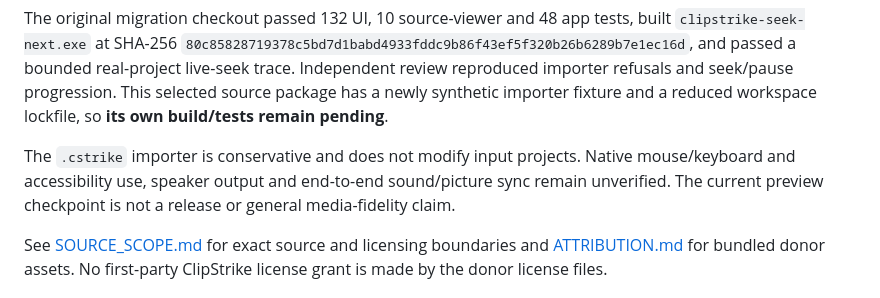
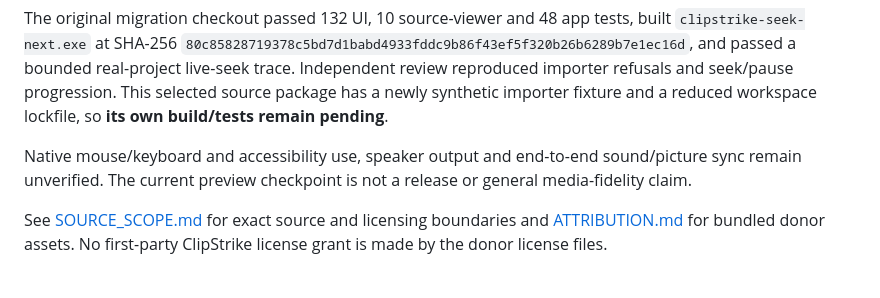
Before and after one commit to Gerbzz/ClipStrike, a Markdown page: README.md, the part around one of its changes. GitHub-like rendering.

```diff
--- a/README.md
+++ b/README.md
@@ -39,7 +39,7 @@ cargo build --locked -p filmcraft --bin clipstrike-seek-next --features seek-che
 
 The original migration checkout passed 132 UI, 10 source-viewer and 48 app tests, built `clipstrike-seek-next.exe` at SHA-256 `80c85828719378c5bd7d1babd4933fddc9b86f43ef5f320b26b6289b7e1ec16d`, and passed a bounded real-project live-seek trace. Independent review reproduced importer refusals and seek/pause progression. This selected source package has a newly synthetic importer fixture and a reduced workspace lockfile, so **its own build/tests remain pending**.
 
-The `.cstrike` importer is conservative and does not modify input projects. Native mouse/keyboard and accessibility use, speaker output and end-to-end sound/picture sync remain unverified. The current preview checkpoint is not a release or general media-fidelity claim.
+Native mouse/keyboard and accessibility use, speaker output and end-to-end sound/picture sync remain unverified. The current preview checkpoint is not a release or general media-fidelity claim.
 
 See [SOURCE_SCOPE.md](SOURCE_SCOPE.md) for exact source and licensing boundaries and [ATTRIBUTION.md](ATTRIBUTION.md) for bundled donor assets. No first-party ClipStrike license grant is made by the donor license files.
 
```
Also changed, not shown: other parts of README.md (+1 -1 lines).
